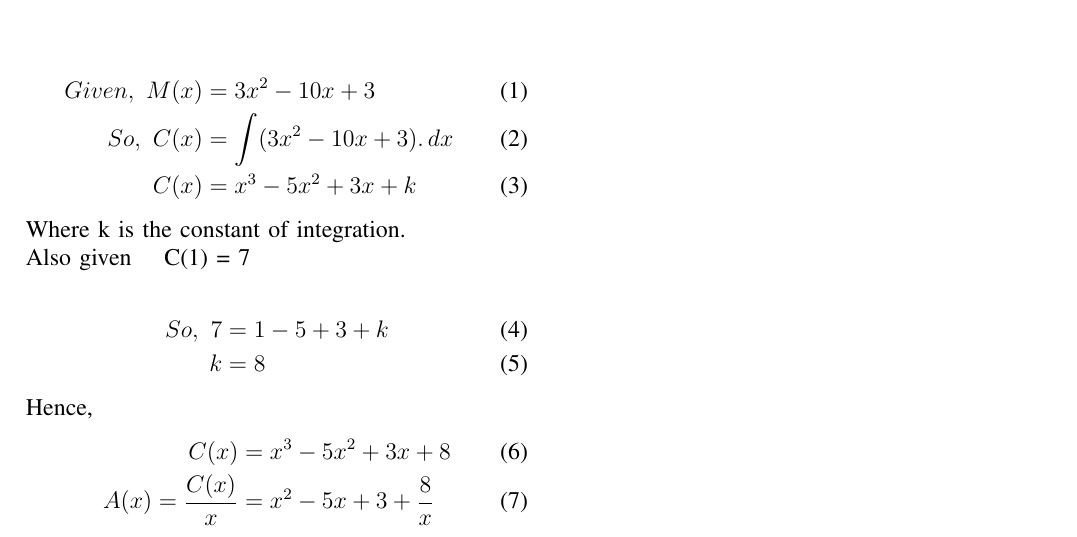
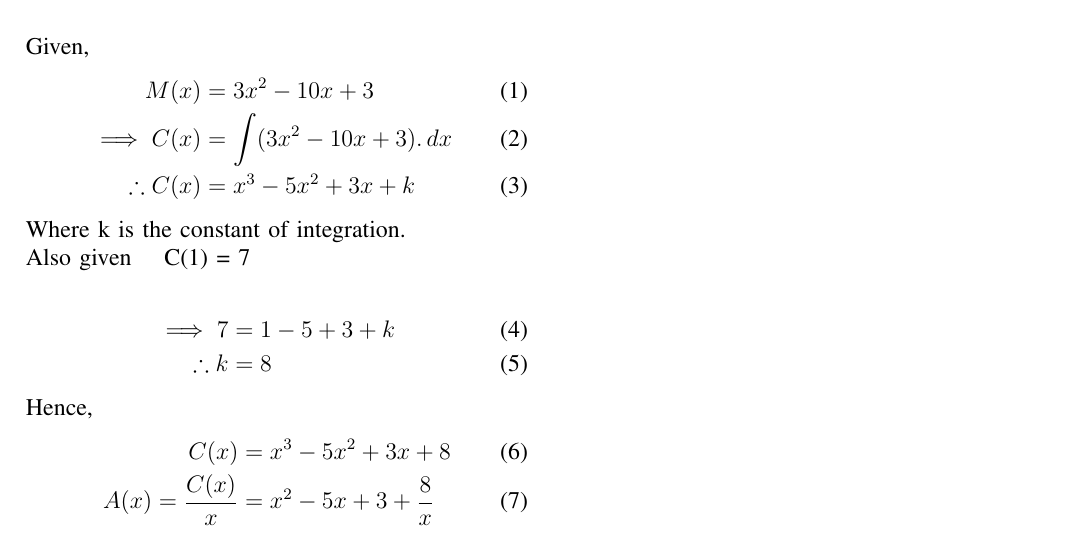
Before and after one commit to Rutheeshreddy/AI1110, a LaTeX problem sheet (Assignment-2/assig2.tex): part of the page, cut so that both start at the same text. Compiled offline with pdfLaTeX.

Commit message:
Add files via upload

```diff
--- a/Assignment-2/assig2.tex
+++ b/Assignment-2/assig2.tex
@@ -185,18 +185,20 @@ and average cost function by A(x).
 \label{table:Table}
 \end{table}
 
+
+ Given,
  \begin{align}
- Given,\,\, M(x) &= 3x^2 - 10x + 3\\
-  So, \,\,  C(x) &= \int (3x^2 - 10x +3). \,dx\ \\
- C(x) &= x^3 - 5x^2 + 3x + k
+  M(x) &= 3x^2 - 10x + 3\\
+  \implies  C(x) &= \int (3x^2 - 10x +3). \,dx\ \\
+ \therefore C(x) &= x^3 - 5x^2 + 3x + k
 \end{align}
 
 Where k is the constant of integration. \\
  Also given \,\,\,\, C(1) = 7 \\
 
  \begin{align}
-So,\,\, 7 &= 1 - 5 + 3 + k\\
-    k &= 8
+\implies 7 &= 1 - 5 + 3 + k\\
+ \therefore   k &= 8
   \end{align}
 
    Hence,
```
Also changed, not shown: Assignment-2/assig2.pdf.
